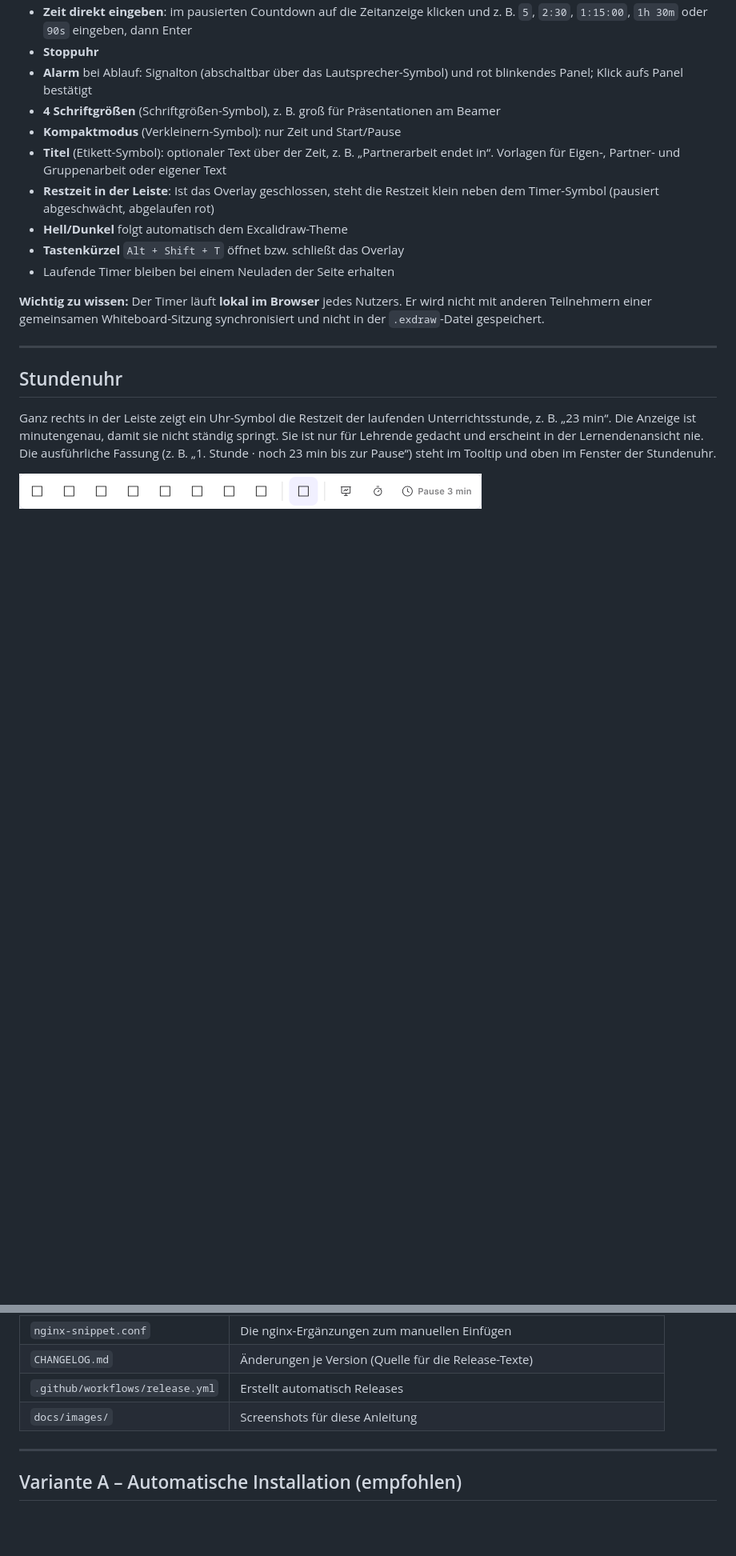
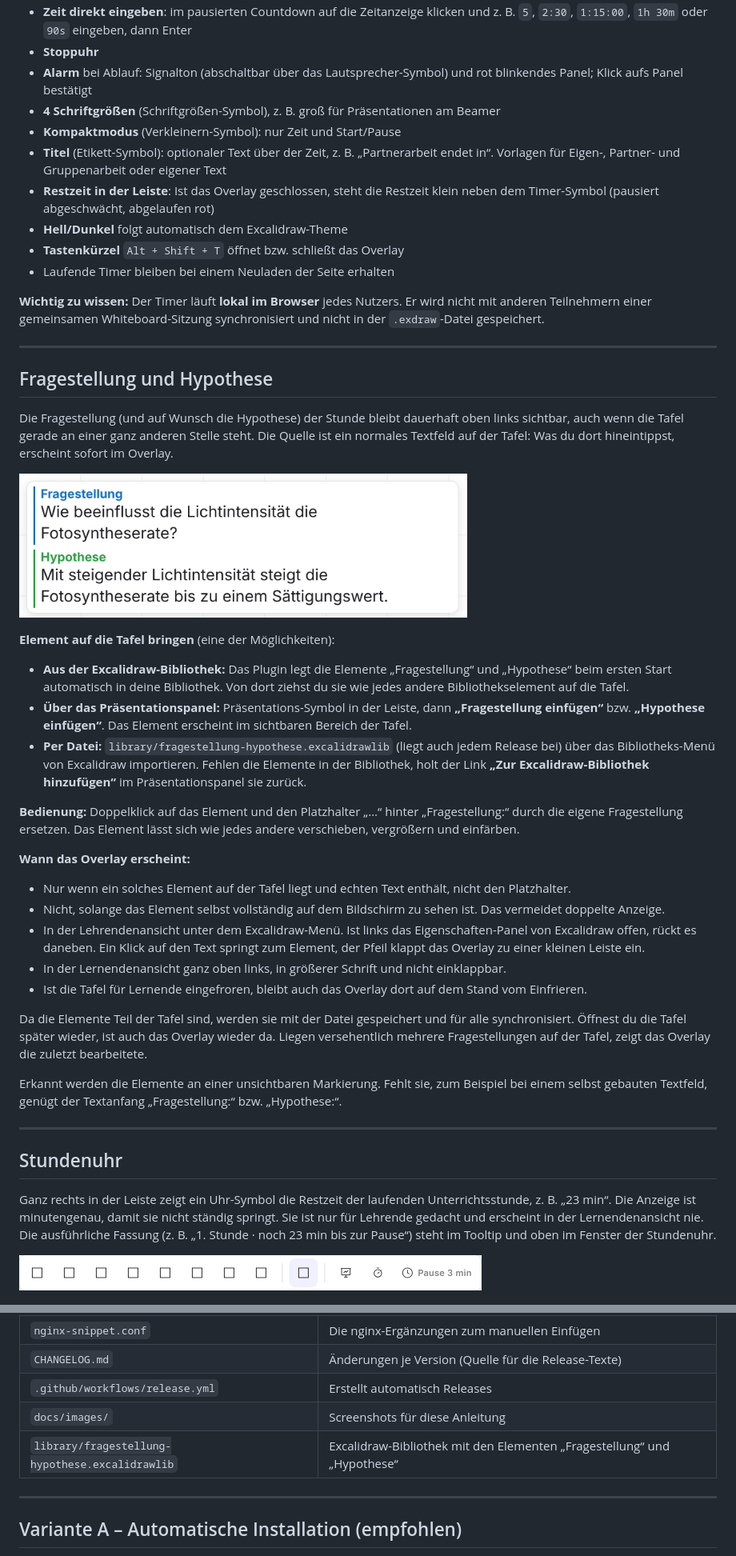
Before and after one commit to berlinstold/seaf-excalidraw-teacher-tools, a Markdown page: README.md, 2 parts joined by grey strips. Shown at 80% size. Drawn GitHub-style; pictures changed too: docs/images/question-lernende.png (added); blank space fills up the shorter version.

```diff
--- a/README.md
+++ b/README.md
@@ -70,6 +71,45 @@ Teilnehmern einer gemeinsamen Whiteboard-Sitzung synchronisiert und nicht in der
 
 ---
 
+## Fragestellung und Hypothese
+
+Die Fragestellung (und auf Wunsch die Hypothese) der Stunde bleibt dauerhaft oben links sichtbar, auch wenn die
+Tafel gerade an einer ganz anderen Stelle steht. Die Quelle ist ein normales Textfeld auf der Tafel: Was du dort
+hineintippst, erscheint sofort im Overlay.
+
+<p><img src="docs/images/question-lernende.png" alt="Fragestellung und Hypothese in der Lernendenansicht" width="560"></p>
+
+**Element auf die Tafel bringen** (eine der Möglichkeiten):
+
+- **Aus der Excalidraw-Bibliothek:** Das Plugin legt die Elemente „Fragestellung“ und „Hypothese“ beim ersten
+  Start automatisch in deine Bibliothek. Von dort ziehst du sie wie jedes andere Bibliothekselement auf die Tafel.
+- **Über das Präsentationspanel:** Präsentations-Symbol in der Leiste, dann **„Fragestellung einfügen“** bzw.
+  **„Hypothese einfügen“**. Das Element erscheint im sichtbaren Bereich der Tafel.
+- **Per Datei:** `library/fragestellung-hypothese.excalidrawlib` (liegt auch jedem Release bei) über das
+  Bibliotheks-Menü von Excalidraw importieren. Fehlen die Elemente in der Bibliothek, holt der Link
+  **„Zur Excalidraw-Bibliothek hinzufügen“** im Präsentationspanel sie zurück.
+
+**Bedienung:** Doppelklick auf das Element und den Platzhalter „…“ hinter „Fragestellung:“ durch die eigene
+Fragestellung ersetzen. Das Element lässt sich wie jedes andere verschieben, vergrößern und einfärben.
+
+**Wann das Overlay erscheint:**
+
+- Nur wenn ein solches Element auf der Tafel liegt und echten Text enthält, nicht den Platzhalter.
+- Nicht, solange das Element selbst vollständig auf dem Bildschirm zu sehen ist. Das vermeidet doppelte Anzeige.
+- In der Lehrendenansicht unter dem Excalidraw-Menü. Ist links das Eigenschaften-Panel von Excalidraw offen,
+  rückt es daneben. Ein Klick auf den Text springt zum Element, der Pfeil klappt das Overlay zu einer kleinen Leiste ein.
+- In der Lernendenansicht ganz oben links, in größerer Schrift und nicht einklappbar.
+- Ist die Tafel für Lernende eingefroren, bleibt auch das Overlay dort auf dem Stand vom Einfrieren.
+
+Da die Elemente Teil der Tafel sind, werden sie mit der Datei gespeichert und für alle synchronisiert. Öffnest du
+die Tafel später wieder, ist auch das Overlay wieder da. Liegen versehentlich mehrere Fragestellungen auf der Tafel,
+zeigt das Overlay die zuletzt bearbeitete.
+
+Erkannt werden die Elemente an einer unsichtbaren Markierung. Fehlt sie, zum Beispiel bei einem selbst gebauten
+Textfeld, genügt der Textanfang „Fragestellung:“ bzw. „Hypothese:“.
+
+---
+
 ## Stundenuhr
 
 Ganz rechts in der Leiste zeigt ein Uhr-Symbol die Restzeit der laufenden Unterrichtsstunde, z. B. „23 min“.
@@ -199,6 +239,7 @@ Es gibt drei Wege, das Skript einzubinden:
 | `CHANGELOG.md` | Änderungen je Version (Quelle für die Release-Texte) |
 | `.github/workflows/release.yml` | Erstellt automatisch Releases |
 | `docs/images/` | Screenshots für diese Anleitung |
+| `library/fragestellung-hypothese.excalidrawlib` | Excalidraw-Bibliothek mit den Elementen „Fragestellung“ und „Hypothese“ |
 
 ---
 
```
Also changed, not shown: other parts of README.md (+4 -3 lines), CHANGELOG.md (+11 -0 lines), docs/images/pres-choose.png, 3 other files.
